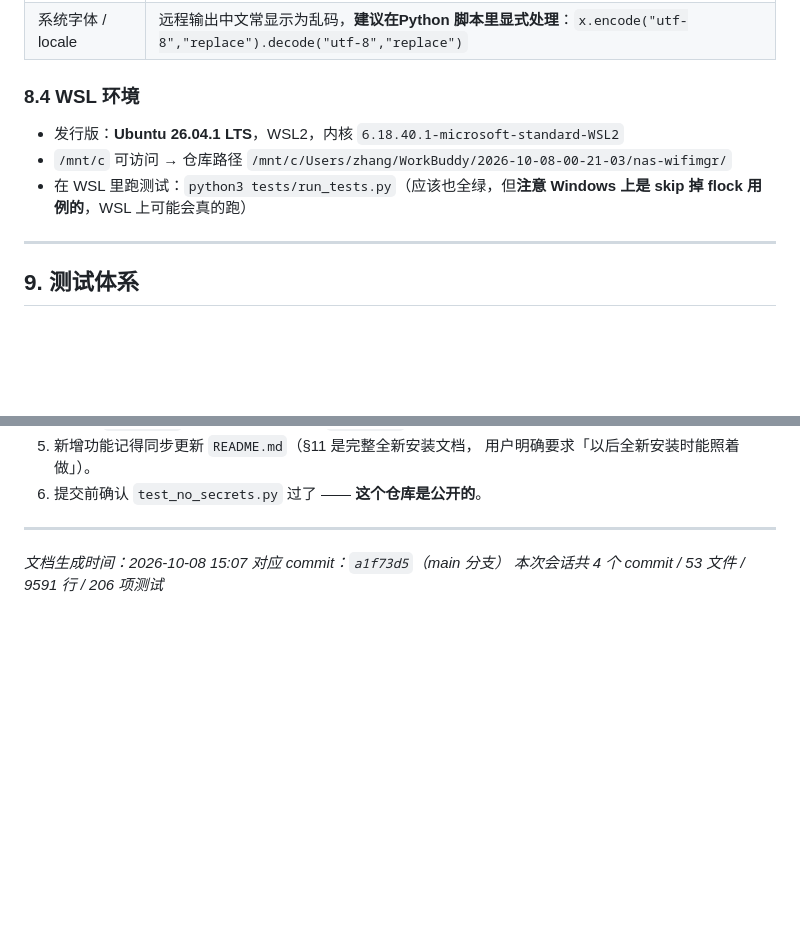
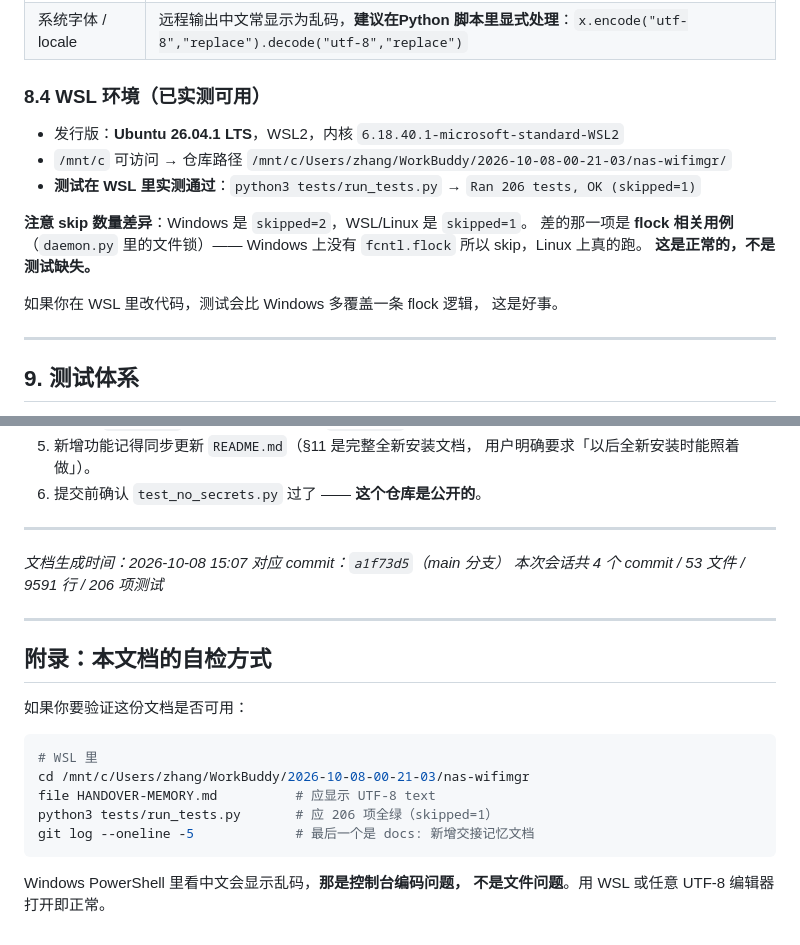
Before and after one commit to zhang-astronaut/nas-wifimgr, a Markdown page: HANDOVER-MEMORY.md, 2 parts joined by grey strips. Drawn GitHub-style; blank space fills up the shorter version.

Commit message:
docs: 交接文档补充 WSL 实测结果与自检方式

````diff
--- a/HANDOVER-MEMORY.md
+++ b/HANDOVER-MEMORY.md
@@ -479,12 +479,20 @@ $py | ssh -i "$env:USERPROFILE\.ssh\id_ed25519_nas" -o BatchMode=yes root@192.16
 | SSH 横幅 | 每次连接都打印 OpenSSH 后量子 KEX 的 WARNING，干扰脚本解析 |
 | 系统字体 / locale | 远程输出中文常显示为乱码，**建议在Python 脚本里显式处理**：`x.encode("utf-8","replace").decode("utf-8","replace")` |
 
-### 8.4 WSL 环境
+### 8.4 WSL 环境（**已实测可用**）
 
 - 发行版：**Ubuntu 26.04.1 LTS**，WSL2，内核 `6.18.40.1-microsoft-standard-WSL2`
 - `/mnt/c` 可访问 → 仓库路径 `/mnt/c/Users/zhang/WorkBuddy/2026-10-08-00-21-03/nas-wifimgr/`
-- 在 WSL 里跑测试：`python3 tests/run_tests.py`（应该也全绿，但**注意 Windows
-  上是 skip 掉 flock 用例的**，WSL 上可能会真的跑）
+- **测试在 WSL 里实测通过**：`python3 tests/run_tests.py` →
+  `Ran 206 tests, OK (skipped=1)`
+
+**注意 skip 数量差异**：Windows 是 `skipped=2`，WSL/Linux 是 `skipped=1`。
+差的那一项是 **flock 相关用例**（`daemon.py` 里的文件锁）——
+Windows 上没有 `fcntl.flock` 所以 skip，Linux 上真的跑。
+**这是正常的，不是测试缺失。**
+
+如果你在 WSL 里改代码，测试会比 Windows 多覆盖一条 flock 逻辑，
+这是好事。
 
 ---
 
@@ -585,3 +593,20 @@ NAS 上的备份文件（回滚用）：
 *文档生成时间：2026-10-08 15:07*
 *对应 commit：`a1f73d5`（main 分支）*
 *本次会话共 4 个 commit / 53 文件 / 9591 行 / 206 项测试*
+
+---
+
+## 附录：本文档的自检方式
+
+如果你要验证这份文档是否可用：
+
+```bash
+# WSL 里
+cd /mnt/c/Users/zhang/WorkBuddy/2026-10-08-00-21-03/nas-wifimgr
+file HANDOVER-MEMORY.md          # 应显示 UTF-8 text
+python3 tests/run_tests.py       # 应 206 项全绿（skipped=1）
+git log --oneline -5             # 最后一个是 docs: 新增交接记忆文档
+```
+
+Windows PowerShell 里看中文会显示乱码，**那是控制台编码问题，
+不是文件问题**。用 WSL 或任意 UTF-8 编辑器打开即正常。
````
